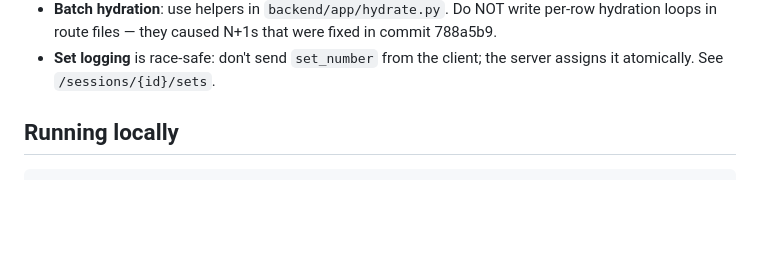
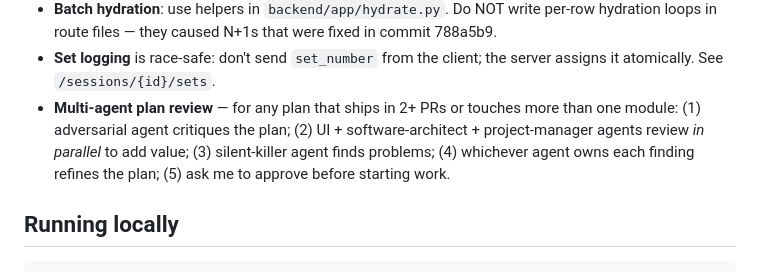
Before and after one commit to toddaerickson/TaskApp, a Markdown page: CLAUDE.md, the part around the change. Drawn GitHub-style; blank space fills up the shorter version.

Commit message:
docs: add multi-agent plan review convention to CLAUDE.md
Codifies the 5-step review pattern for non-trivial plans
(adversarial → UI/architect/PM in parallel → silent-killer →
owner-refines → approve). The threshold (2+ PRs or >1 module)
keeps it from firing on trivial work.

https://claude.ai/code/session_01GgpduVYgqX1bNepT84vuBE

```diff
--- a/CLAUDE.md
+++ b/CLAUDE.md
@@ -60,6 +60,12 @@ Invoke sub-skills directly, e.g. `_product-team/ui-design-system`, `_project-man
   in commit 788a5b9.
 - **Set logging** is race-safe: don't send `set_number` from the client;
   the server assigns it atomically. See `/sessions/{id}/sets`.
+- **Multi-agent plan review** — for any plan that ships in 2+ PRs or
+  touches more than one module: (1) adversarial agent critiques the
+  plan; (2) UI + software-architect + project-manager agents review
+  *in parallel* to add value; (3) silent-killer agent finds problems;
+  (4) whichever agent owns each finding refines the plan; (5) ask me
+  to approve before starting work.
 
 ## Running locally
 
```
